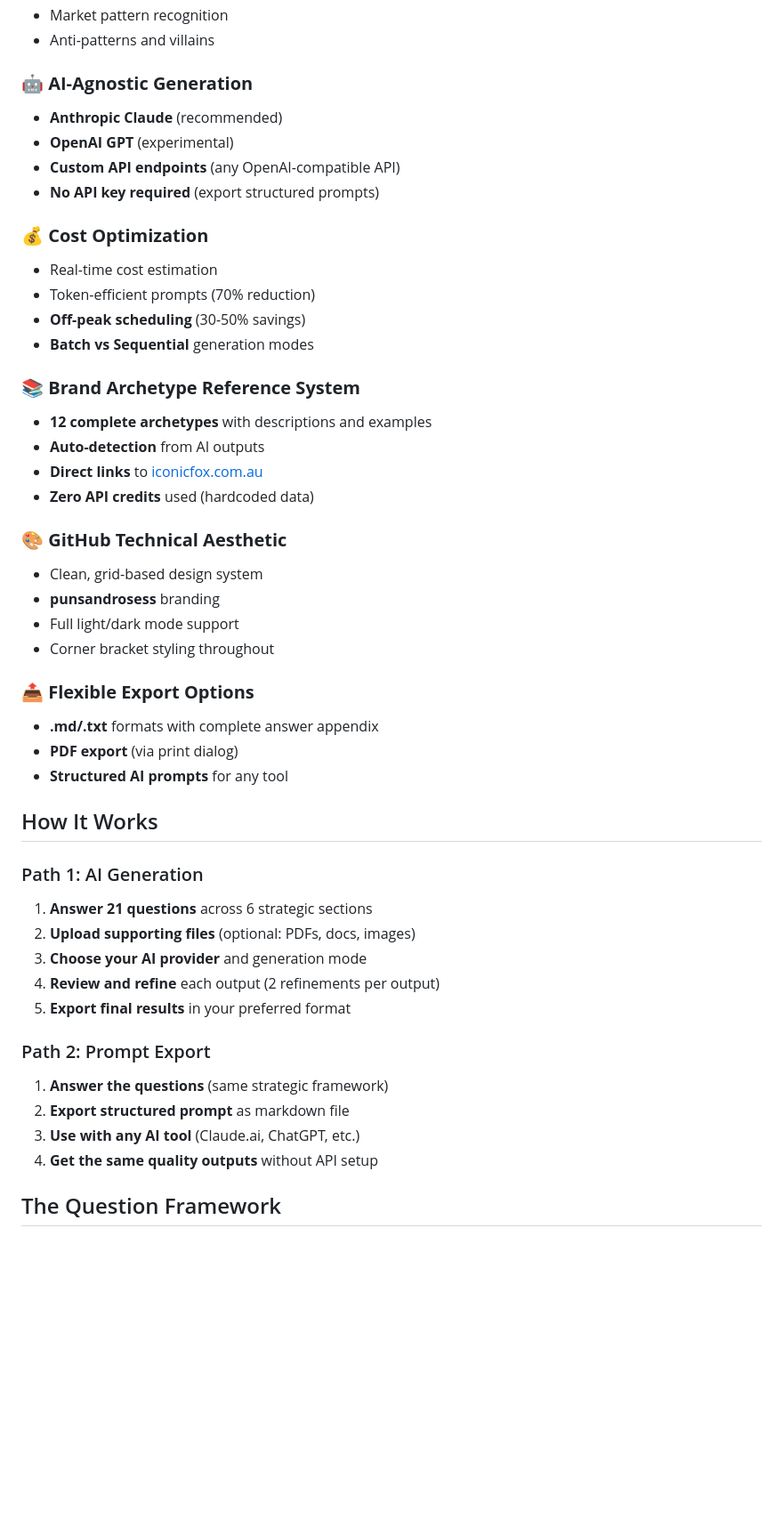
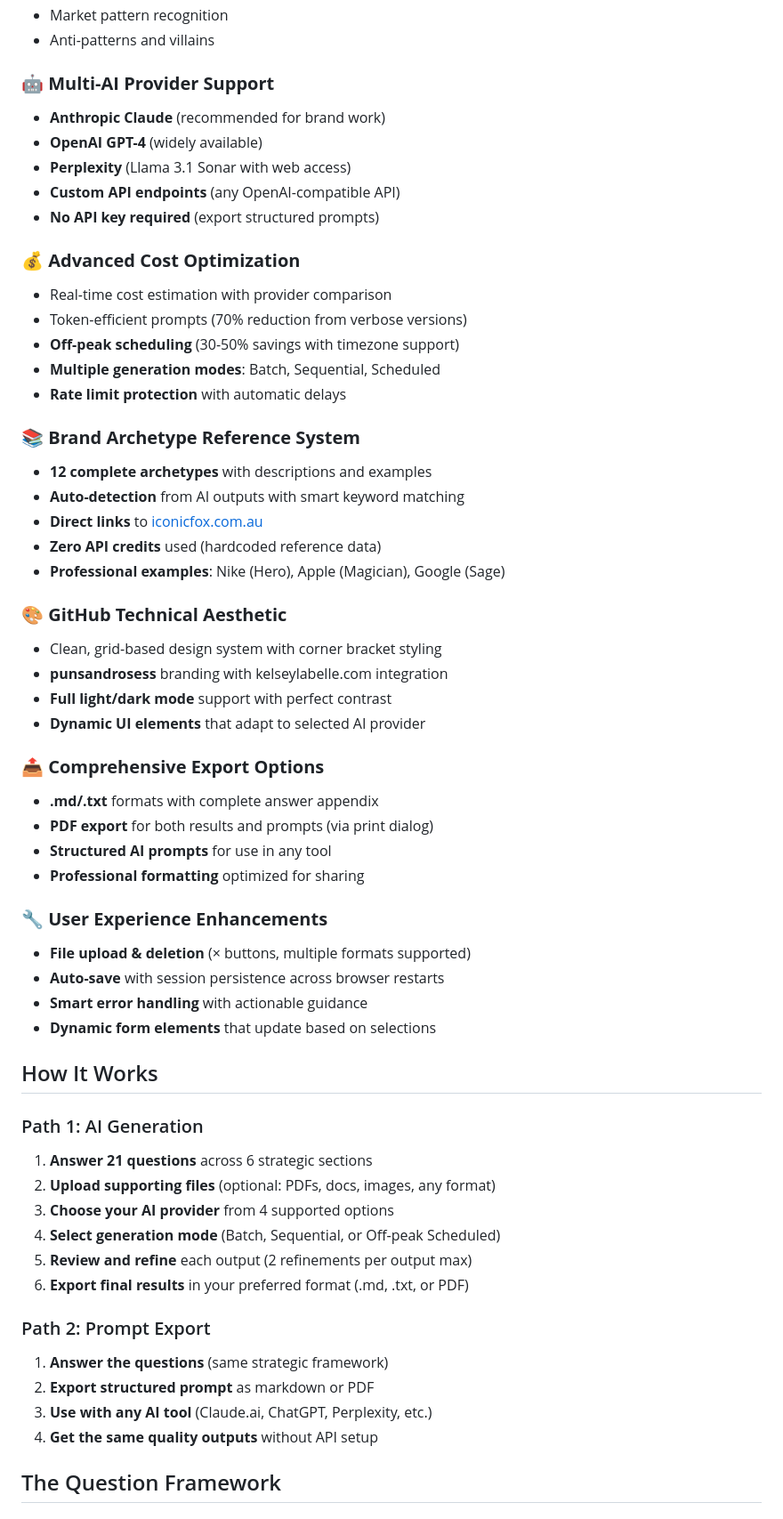
Before and after one commit to punsandrosess/brand-picked, a Markdown page: README.md, the part around one of its changes. Shown at 89% size. Drawn GitHub-style; blank space fills up the shorter version.

Commit message:
Update README.md
Detailed changelog of latest improvements
Specific technical fixes and enhancements
UI/UX improvements and new capabilities

```diff
--- a/README.md
+++ b/README.md
@@ -26,48 +26,59 @@ Sow What is a comprehensive brand discovery tool designed specifically for cyber
 - Market pattern recognition
 - Anti-patterns and villains
 
-### 🤖 **AI-Agnostic Generation**
-- **Anthropic Claude** (recommended)
-- **OpenAI GPT** (experimental)
+### 🤖 **Multi-AI Provider Support**
+- **Anthropic Claude** (recommended for brand work)
+- **OpenAI GPT-4** (widely available)
+- **Perplexity** (Llama 3.1 Sonar with web access)
 - **Custom API endpoints** (any OpenAI-compatible API)
 - **No API key required** (export structured prompts)
 
-### 💰 **Cost Optimization**
-- Real-time cost estimation
-- Token-efficient prompts (70% reduction)
-- **Off-peak scheduling** (30-50% savings)
-- **Batch vs Sequential** generation modes
+### 💰 **Advanced Cost Optimization**
+- Real-time cost estimation with provider comparison
+- Token-efficient prompts (70% reduction from verbose versions)
+- **Off-peak scheduling** (30-50% savings with timezone support)
+- **Multiple generation modes**: Batch, Sequential, Scheduled
+- **Rate limit protection** with automatic delays
 
 ### 📚 **Brand Archetype Reference System**
 - **12 complete archetypes** with descriptions and examples
-- **Auto-detection** from AI outputs
+- **Auto-detection** from AI outputs with smart keyword matching
 - **Direct links** to [iconicfox.com.au](https://iconicfox.com.au/brand-archetypes/)
-- **Zero API credits** used (hardcoded data)
+- **Zero API credits** used (hardcoded reference data)
+- **Professional examples**: Nike (Hero), Apple (Magician), Google (Sage)
 
 ### 🎨 **GitHub Technical Aesthetic**
-- Clean, grid-based design system
-- **punsandrosess** branding
-- Full light/dark mode support
-- Corner bracket styling throughout
+- Clean, grid-based design system with corner bracket styling
+- **punsandrosess** branding with kelseylabelle.com integration
+- **Full light/dark mode** support with perfect contrast
+- **Dynamic UI elements** that adapt to selected AI provider
 
-### 📤 **Flexible Export Options**
+### 📤 **Comprehensive Export Options**
 - **.md/.txt** formats with complete answer appendix
-- **PDF export** (via print dialog)
-- **Structured AI prompts** for any tool
+- **PDF export** for both results and prompts (via print dialog)
+- **Structured AI prompts** for use in any tool
+- **Professional formatting** optimized for sharing
+
+### 🔧 **User Experience Enhancements**
+- **File upload & deletion** (× buttons, multiple formats supported)
+- **Auto-save** with session persistence across browser restarts
+- **Smart error handling** with actionable guidance
+- **Dynamic form elements** that update based on selections
 
 ## How It Works
 
 ### Path 1: AI Generation
 1. **Answer 21 questions** across 6 strategic sections
-2. **Upload supporting files** (optional: PDFs, docs, images)
-3. **Choose your AI provider** and generation mode
-4. **Review and refine** each output (2 refinements per output)
-5. **Export final results** in your preferred format
+2. **Upload supporting files** (optional: PDFs, docs, images, any format)
+3. **Choose your AI provider** from 4 supported options
+4. **Select generation mode** (Batch, Sequential, or Off-peak Scheduled)
+5. **Review and refine** each output (2 refinements per output max)
+6. **Export final results** in your preferred format (.md, .txt, or PDF)
 
 ### Path 2: Prompt Export
 1. **Answer the questions** (same strategic framework)
-2. **Export structured prompt** as markdown file
-3. **Use with any AI tool** (Claude.ai, ChatGPT, etc.)
+2. **Export structured prompt** as markdown or PDF
+3. **Use with any AI tool** (Claude.ai, ChatGPT, Perplexity, etc.)
 4. **Get the same quality outputs** without API setup
 
 ## The Question Framework
```
Also changed, not shown: other parts of README.md (+98 -40 lines).
